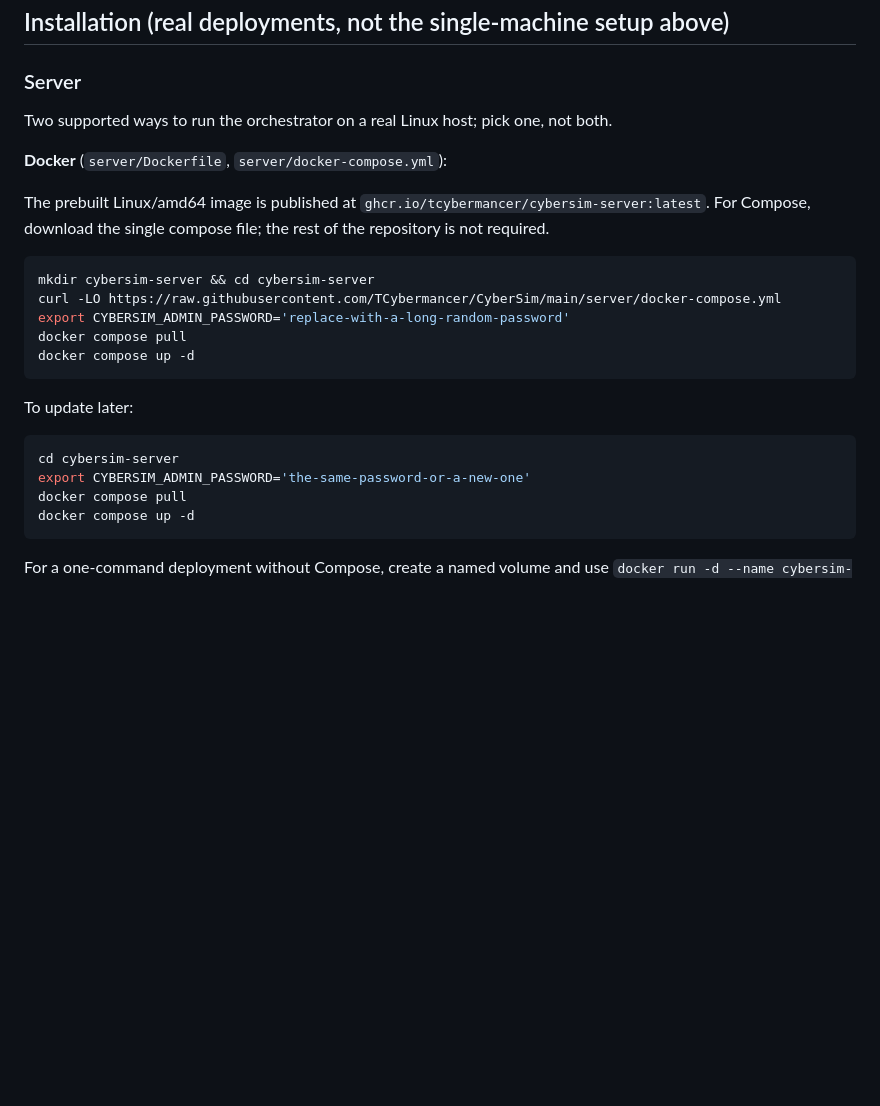
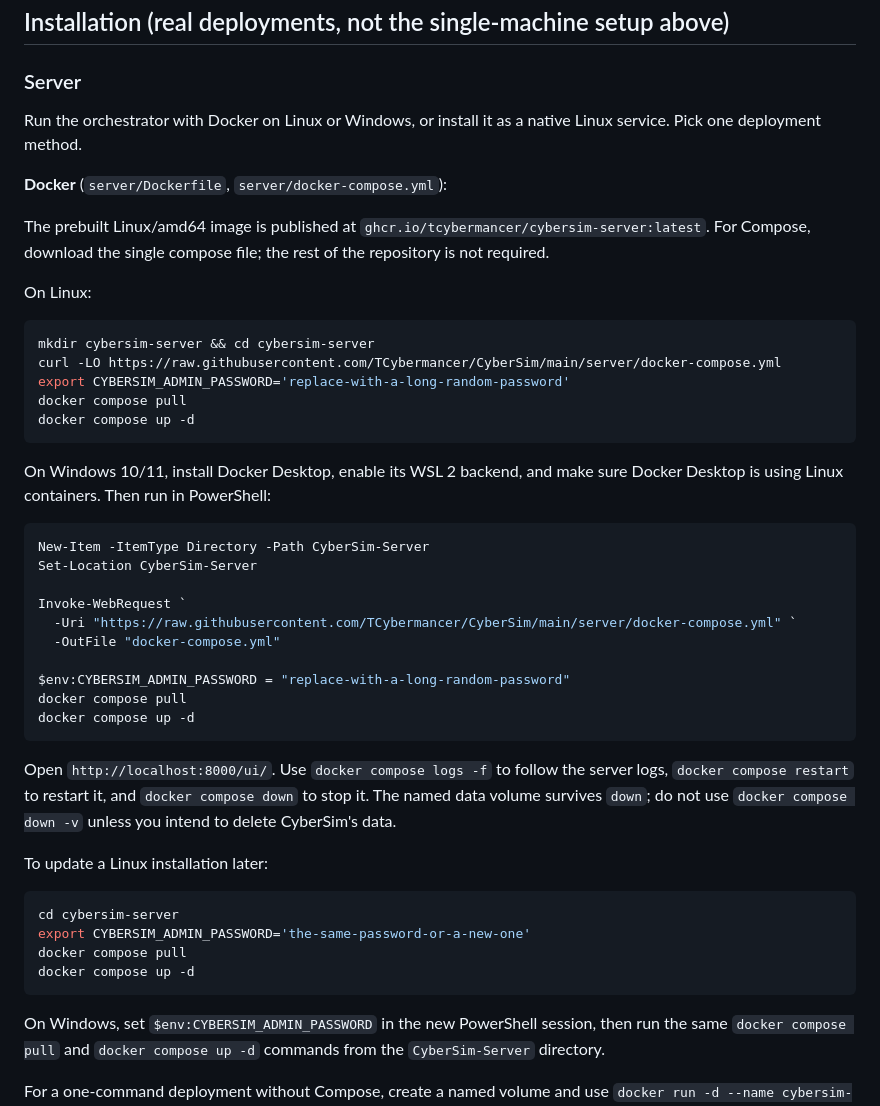
Before and after one commit to TCybermancer/CyberSim, a Markdown page: README.md, the part around the change. Rendered like a GitHub page; blank space fills up the shorter version.

Commit message:
Document Windows Docker installation

````diff
--- a/README.md
+++ b/README.md
@@ -478,14 +478,16 @@ directly.
 
 ### Server
 
-Two supported ways to run the orchestrator on a real Linux host; pick
-one, not both.
+Run the orchestrator with Docker on Linux or Windows, or install it as a
+native Linux service. Pick one deployment method.
 
 **Docker** (`server/Dockerfile`, `server/docker-compose.yml`):
 
 The prebuilt Linux/amd64 image is published at
 `ghcr.io/tcybermancer/cybersim-server:latest`. For Compose, download the
 single compose file; the rest of the repository is not required.
+
+On Linux:
 
 ```bash
 mkdir cybersim-server && cd cybersim-server
@@ -495,7 +497,28 @@ docker compose pull
 docker compose up -d
 ```
 
-To update later:
+On Windows 10/11, install Docker Desktop, enable its WSL 2 backend, and
+make sure Docker Desktop is using Linux containers. Then run in PowerShell:
+
+```powershell
+New-Item -ItemType Directory -Path CyberSim-Server
+Set-Location CyberSim-Server
+
+Invoke-WebRequest `
+  -Uri "https://raw.githubusercontent.com/TCybermancer/CyberSim/main/server/docker-compose.yml" `
+  -OutFile "docker-compose.yml"
+
+$env:CYBERSIM_ADMIN_PASSWORD = "replace-with-a-long-random-password"
+docker compose pull
+docker compose up -d
+```
+
+Open `http://localhost:8000/ui/`. Use `docker compose logs -f` to follow
+the server logs, `docker compose restart` to restart it, and `docker
+compose down` to stop it. The named data volume survives `down`; do not
+use `docker compose down -v` unless you intend to delete CyberSim's data.
+
+To update a Linux installation later:
 
 ```bash
 cd cybersim-server
@@ -503,6 +526,10 @@ export CYBERSIM_ADMIN_PASSWORD='the-same-password-or-a-new-one'
 docker compose pull
 docker compose up -d
 ```
+
+On Windows, set `$env:CYBERSIM_ADMIN_PASSWORD` in the new PowerShell
+session, then run the same `docker compose pull` and `docker compose up -d`
+commands from the `CyberSim-Server` directory.
 
 For a one-command deployment without Compose, create a named volume and use
 `docker run -d --name cybersim-server --restart unless-stopped -p 8000:8000
````
Also changed, not shown: docs/README.md (+30 -3 lines).
